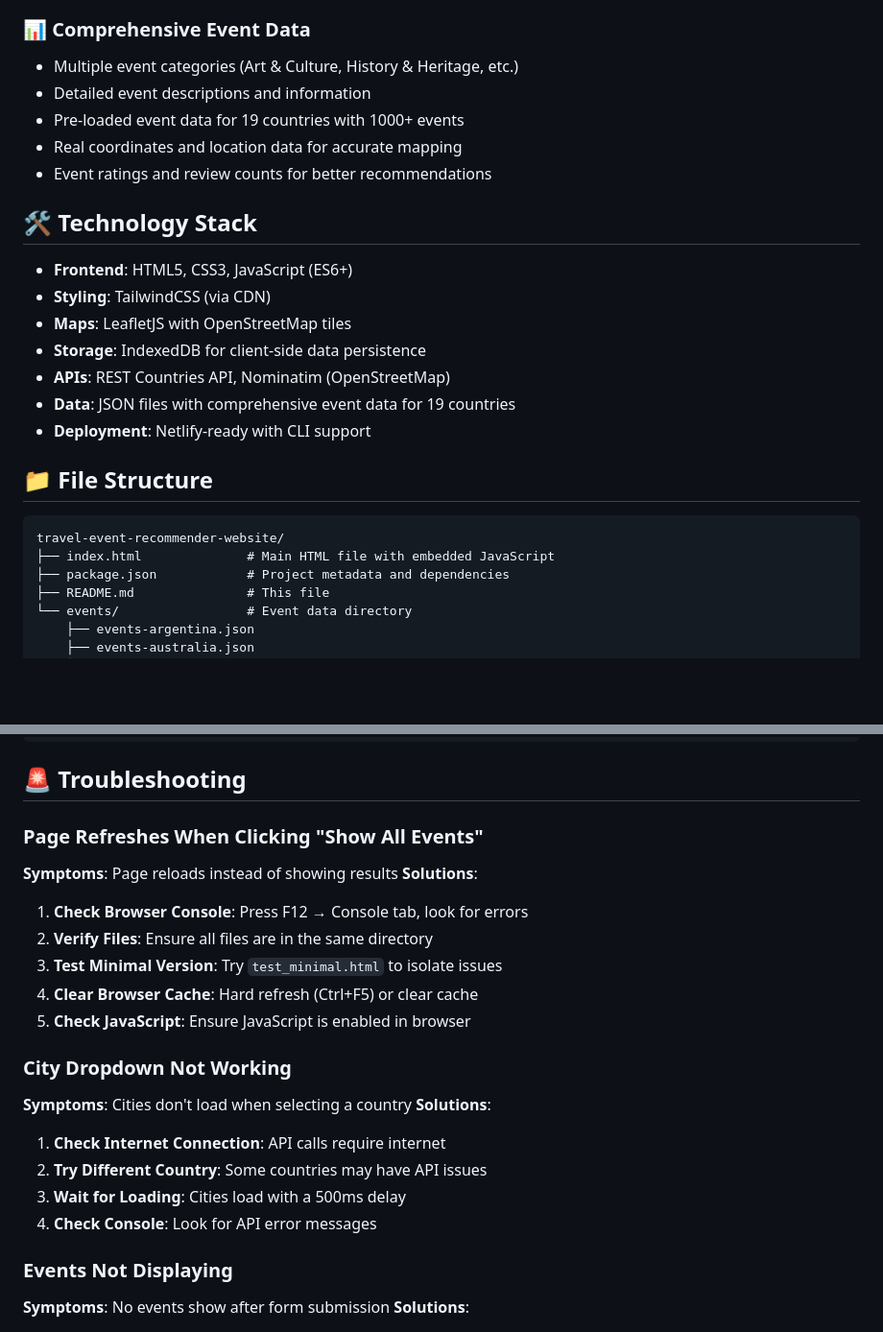
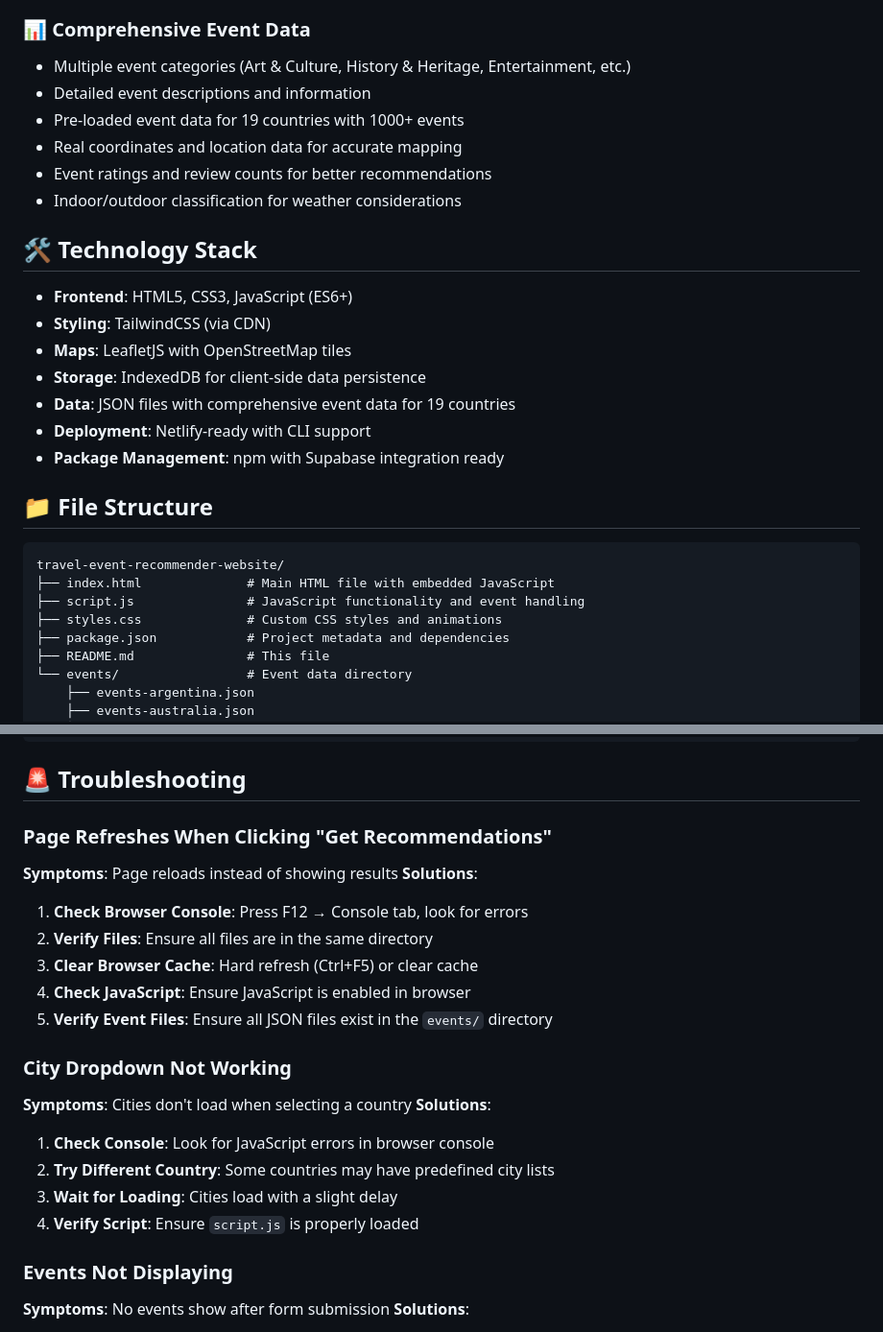
Before and after one commit to pranavpatil2316/Travel-Event-Recommender, a Markdown page: README.md, 2 parts joined by grey strips. Shown at 96% size. GitHub-like rendering; blank space fills up the shorter version.

````diff
--- a/README.md
+++ b/README.md
@@ -40,11 +47,12 @@ A modern, responsive web application that combines travel planning with event di
 - Automatic map centering based on events
 
 ### 📊 **Comprehensive Event Data**
-- Multiple event categories (Art & Culture, History & Heritage, etc.)
+- Multiple event categories (Art & Culture, History & Heritage, Entertainment, etc.)
 - Detailed event descriptions and information
 - Pre-loaded event data for 19 countries with 1000+ events
 - Real coordinates and location data for accurate mapping
 - Event ratings and review counts for better recommendations
+- Indoor/outdoor classification for weather considerations
 
 ## 🛠️ **Technology Stack**
 
@@ -52,15 +60,17 @@ A modern, responsive web application that combines travel planning with event di
 - **Styling**: TailwindCSS (via CDN)
 - **Maps**: LeafletJS with OpenStreetMap tiles
 - **Storage**: IndexedDB for client-side data persistence
-- **APIs**: REST Countries API, Nominatim (OpenStreetMap)
 - **Data**: JSON files with comprehensive event data for 19 countries
 - **Deployment**: Netlify-ready with CLI support
+- **Package Management**: npm with Supabase integration ready
 
 ## 📁 **File Structure**
 
 ```
 travel-event-recommender-website/
 ├── index.html              # Main HTML file with embedded JavaScript
+├── script.js               # JavaScript functionality and event handling
+├── styles.css              # Custom CSS styles and animations
 ├── package.json            # Project metadata and dependencies
 ├── README.md               # This file
 └── events/                 # Event data directory
@@ -86,22 +96,22 @@ travel-event-recommender-website/
 
 ## 🚨 **Troubleshooting**
 
-### **Page Refreshes When Clicking "Show All Events"**
+### **Page Refreshes When Clicking "Get Recommendations"**
 **Symptoms**: Page reloads instead of showing results
 **Solutions**:
 1. **Check Browser Console**: Press F12 → Console tab, look for errors
 2. **Verify Files**: Ensure all files are in the same directory
-3. **Test Minimal Version**: Try `test_minimal.html` to isolate issues
-4. **Clear Browser Cache**: Hard refresh (Ctrl+F5) or clear cache
-5. **Check JavaScript**: Ensure JavaScript is enabled in browser
+3. **Clear Browser Cache**: Hard refresh (Ctrl+F5) or clear cache
+4. **Check JavaScript**: Ensure JavaScript is enabled in browser
+5. **Verify Event Files**: Ensure all JSON files exist in the `events/` directory
 
 ### **City Dropdown Not Working**
 **Symptoms**: Cities don't load when selecting a country
 **Solutions**:
-1. **Check Internet Connection**: API calls require internet
-2. **Try Different Country**: Some countries may have API issues
-3. **Wait for Loading**: Cities load with a 500ms delay
-4. **Check Console**: Look for API error messages
+1. **Check Console**: Look for JavaScript errors in browser console
+2. **Try Different Country**: Some countries may have predefined city lists
+3. **Wait for Loading**: Cities load with a slight delay
+4. **Verify Script**: Ensure `script.js` is properly loaded
 
 ### **Events Not Displaying**
 **Symptoms**: No events show after form submission
````
Also changed, not shown: other parts of README.md (+66 -32 lines).
